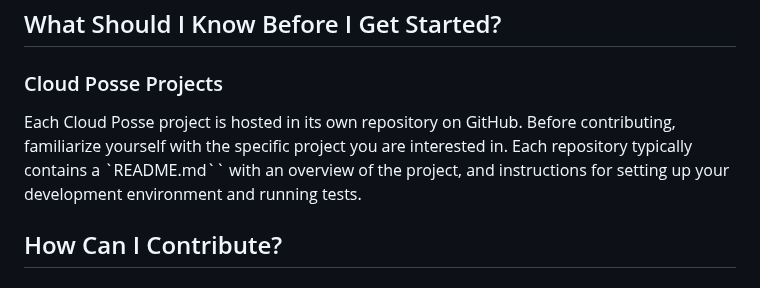
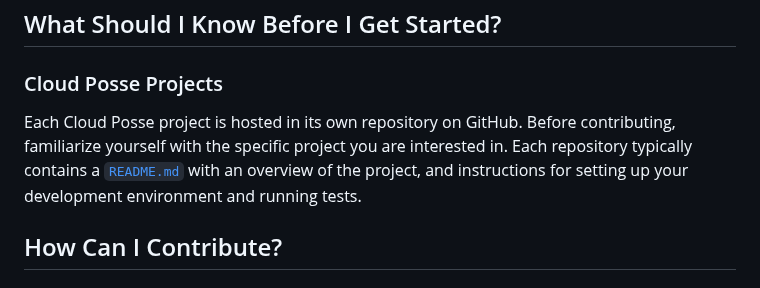
Before and after one commit to cloudposse/.github, a Markdown page: CONTRIBUTING.md, the part around the change. Rendered like a GitHub page.

Commit message:
fix formatting

```diff
--- a/CONTRIBUTING.md
+++ b/CONTRIBUTING.md
@@ -10,7 +10,7 @@ Cloud Posse has adopted a Code of Conduct that we expect project participants to
 
 ### Cloud Posse Projects
 
-Each Cloud Posse project is hosted in its own repository on GitHub. Before contributing, familiarize yourself with the specific project you are interested in. Each repository typically contains a `README.md`` with an overview of the project, and instructions for setting up your development environment and running tests.
+Each Cloud Posse project is hosted in its own repository on GitHub. Before contributing, familiarize yourself with the specific project you are interested in. Each repository typically contains a [`README.md`](README.md) with an overview of the project, and instructions for setting up your development environment and running tests.
 
 ## How Can I Contribute?
 
```
